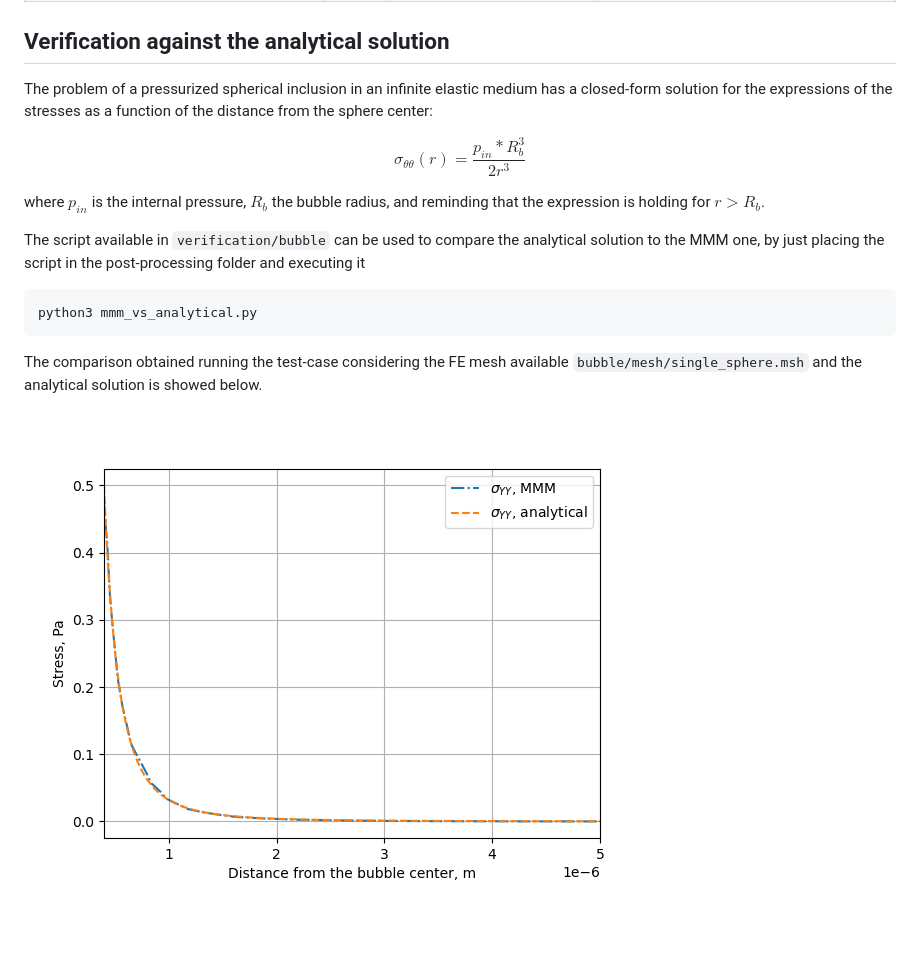
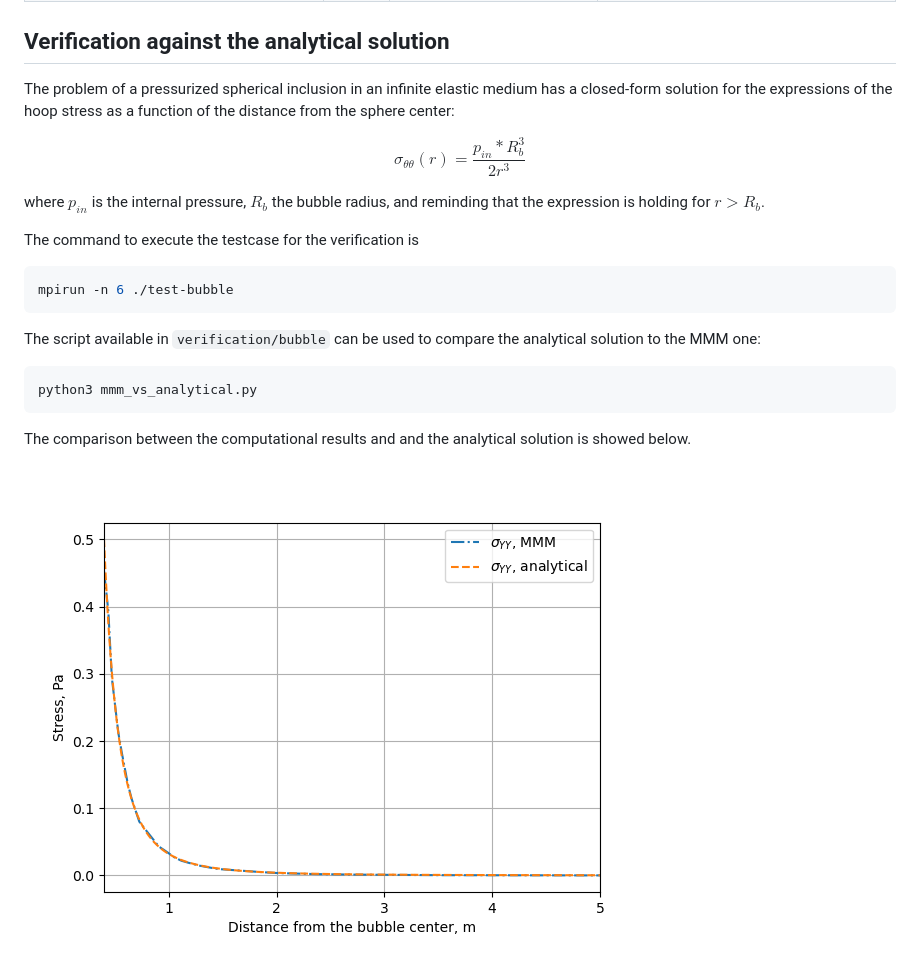
Before and after one commit to rprat-pro/mm-opera-hpc, a Markdown page: bubble/README.md, the part around one of its changes. Rendered like a GitHub page; pictures changed too: img/bubble/comparison_analytical_mmm.png; blank space fills up the shorter version.

````diff
--- a/bubble/README.md
+++ b/bubble/README.md
@@ -59,7 +59,7 @@ Usage: ./test-bubble [options] ...
 
 ## Verification against the analytical solution
 
-The problem of a pressurized spherical inclusion in an infinite elastic medium has a closed-form solution for the expressions of the stresses as a function of the distance from the sphere center:
+The problem of a pressurized spherical inclusion in an infinite elastic medium has a closed-form solution for the expressions of the hoop stress as a function of the distance from the sphere center:
 
 $$
 \sigma_{\theta\theta}(r) = \dfrac{p_{in}*R_b^3}{2r^3}
@@ -67,12 +67,17 @@ $$
 
 where $p_{in}$ is the internal pressure, $R_b$ the bubble radius, and reminding that the expression is holding for $r>R_b$.
 
+The command to execute the testcase for the verification is
 
-The script available in `verification/bubble` can be used to compare the analytical solution to the MMM one, by just placing the script in the post-processing folder and executing it
+```bash
+mpirun -n 6 ./test-bubble
+```
+
+The script available in `verification/bubble` can be used to compare the analytical solution to the MMM one:
 
 ```bash
 python3 mmm_vs_analytical.py
 ```
-The comparison obtained running the test-case considering the FE mesh available `bubble/mesh/single_sphere.msh` and the analytical solution is showed below.
+The comparison between the computational results and and the analytical solution is showed below.
 
-![Bubble Case](/img/bubble/comparison_analytical_mmm.png)
+![Bubble Case](../img/bubble/comparison_analytical_mmm.png)
````
Also changed, not shown: other parts of bubble/README.md (+2 -2 lines), bubble/doc/bubble.png, 4 other files.
